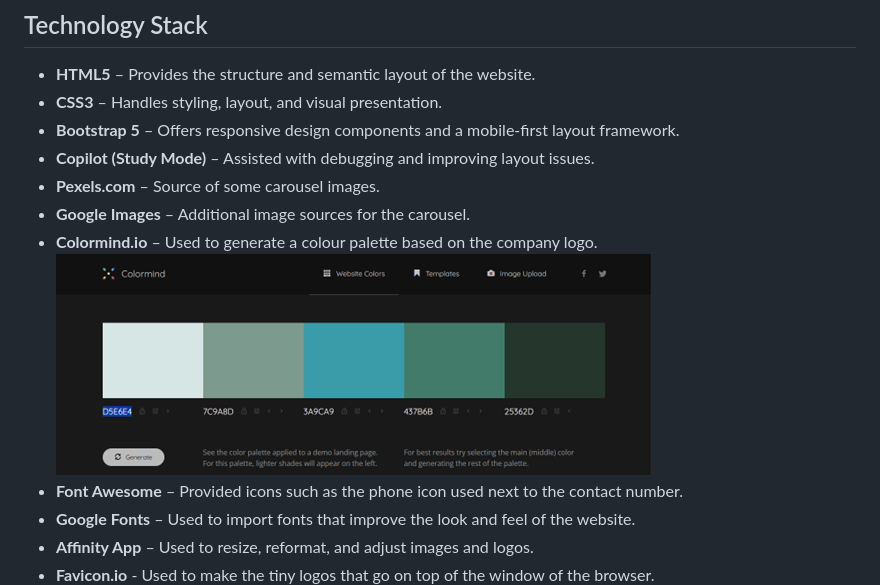
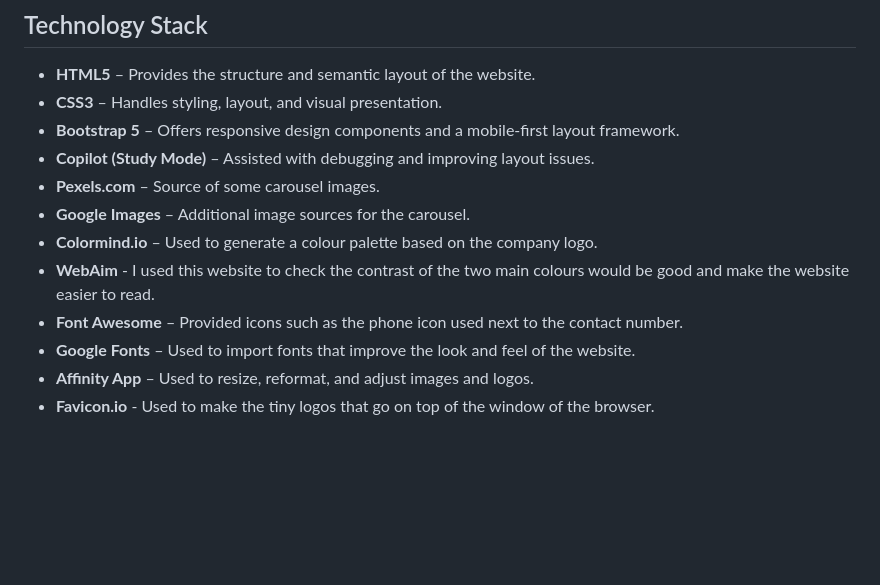
Before and after one commit to famtrooper-spec/ms1-carolinas-CIC, a Markdown page: readme.md, the part around one of its changes. Rendered like a GitHub page; pictures changed too: assets/screenshots/color-scheme.png; blank space fills up the shorter version.

```diff
--- a/readme.md
+++ b/readme.md
@@ -195,7 +212,7 @@ They include mobile, tablet, and desktop layouts to show responsive design plann
 - **Pexels.com** – Source of some carousel images.
 - **Google Images** – Additional image sources for the carousel.
 - **Colormind.io** – Used to generate a colour palette based on the company logo.
-    ![selected colour scheme](assets/screenshots/color-scheme.png)
+ - **WebAim** - I used this website to check the contrast of the two main colours would be good and make the website easier to read.
 - **Font Awesome** – Provided icons such as the phone icon used next to the contact number.
 - **Google Fonts** – Used to import fonts that improve the look and feel of the website.
 - **Affinity App** – Used to resize, reformat, and adjust images and logos.
```
Also changed, not shown: other parts of readme.md (+17 -0 lines), assets/screenshots/inter-font.png (added), assets/screenshots/lato-font.png (added), assets/screenshots/web-aim.png (added), assets/wireframes/contact-us-desktop.png (renamed from assets/wireframes/contat-us-desktop.png).
